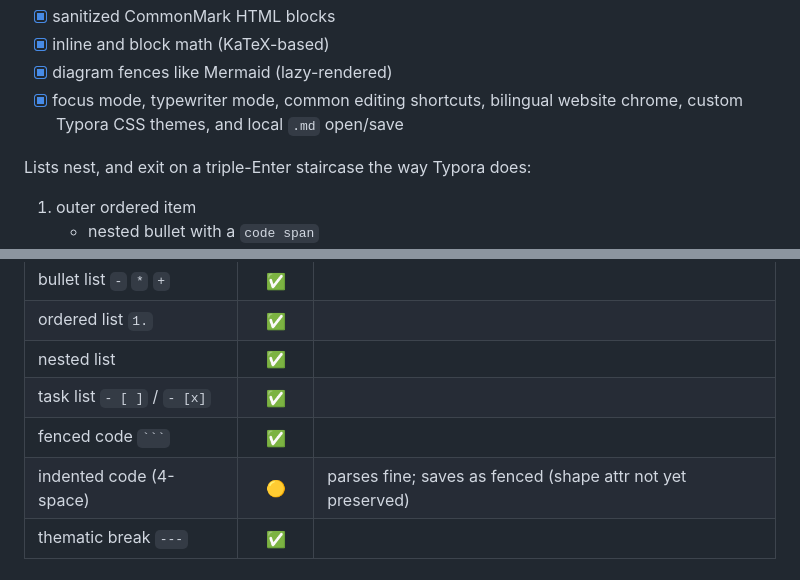
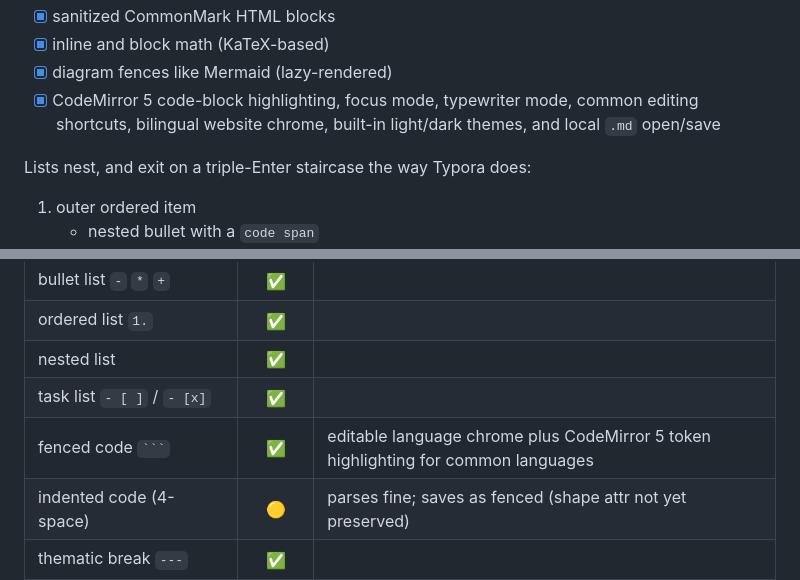
Before and after one commit to Albert-PZY/typora-web, a Markdown page: README.md, 2 parts joined by grey strips. Rendered like a GitHub page.

`````diff
--- a/README.md
+++ b/README.md
@@ -22,7 +22,7 @@ Task lists hold their state visually, and heavier Typora extensions render in pl
 - [x] sanitized CommonMark HTML blocks
 - [x] inline and block math (KaTeX-based)
 - [x] diagram fences like Mermaid (lazy-rendered)
-- [x] focus mode, typewriter mode, common editing shortcuts, bilingual website chrome, custom Typora CSS themes, and local `.md` open/save
+- [x] CodeMirror 5 code-block highlighting, focus mode, typewriter mode, common editing shortcuts, bilingual website chrome, built-in light/dark themes, and local `.md` open/save
 
 Lists nest, and exit on a triple-Enter staircase the way Typora does:
 
@@ -103,7 +102,7 @@ Legend: :white_check_mark: stable · :yellow_circle: partial (note explains what
 | ordered list `1.` | :white_check_mark: | |
 | nested list | :white_check_mark: | |
 | task list `- [ ]` / `- [x]` | :white_check_mark: | |
-| fenced code ```` ``` ```` | :white_check_mark: | |
+| fenced code ```` ``` ```` | :white_check_mark: | editable language chrome plus CodeMirror 5 token highlighting for common languages |
 | indented code (4-space) | :yellow_circle: | parses fine; saves as fenced (shape attr not yet preserved) |
 | thematic break `---` | :white_check_mark: | |
 | table `\| a \| b \|` | :white_check_mark: | |
`````
Also changed, not shown: other parts of README.md (+7 -6 lines), docs/git-commit-convention.md (+1 -1 lines), docs/typora-syntax-survey.md (+5 -4 lines).
